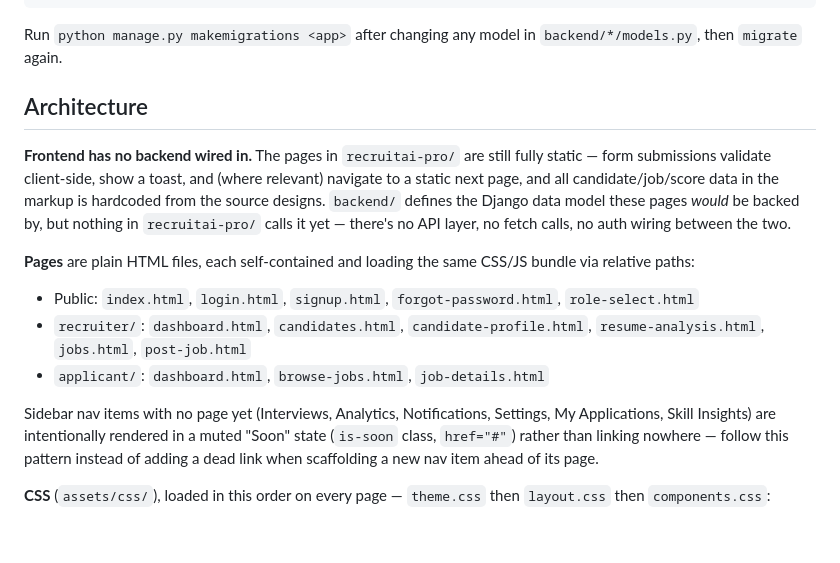
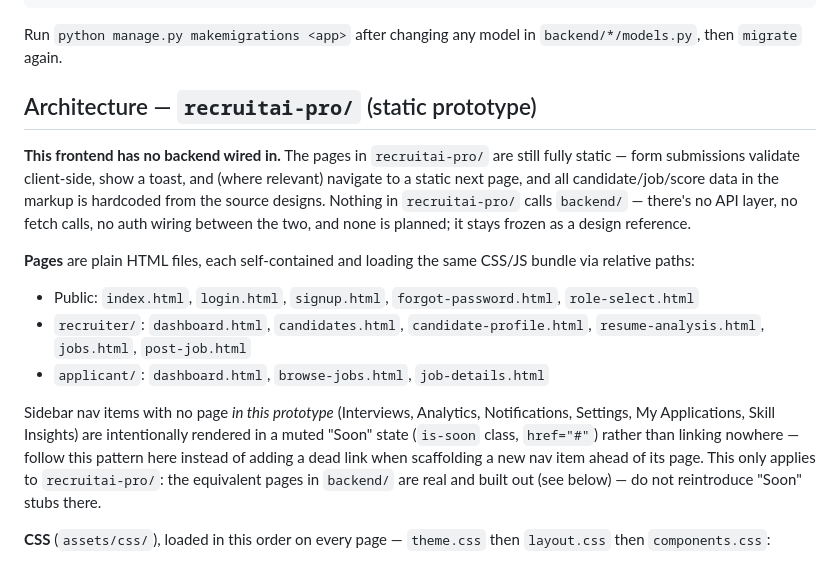
Before and after one commit to asad6426/recruitai-pro, a Markdown page: CLAUDE.md, the part around one of its changes. Drawn GitHub-style; blank space fills up the shorter version.

```diff
--- a/CLAUDE.md
+++ b/CLAUDE.md
@@ -33,16 +36,16 @@ python manage.py runserver
 Run `python manage.py makemigrations <app>` after changing any model in
 `backend/*/models.py`, then `migrate` again.
 
-## Architecture
+## Architecture — `recruitai-pro/` (static prototype)
 
-**Frontend has no backend wired in.** The pages in `recruitai-pro/` are still fully static — form submissions validate client-side, show a toast, and (where relevant) navigate to a static next page, and all candidate/job/score data in the markup is hardcoded from the source designs. `backend/` defines the Django data model these pages *would* be backed by, but nothing in `recruitai-pro/` calls it yet — there's no API layer, no fetch calls, no auth wiring between the two.
+**This frontend has no backend wired in.** The pages in `recruitai-pro/` are still fully static — form submissions validate client-side, show a toast, and (where relevant) navigate to a static next page, and all candidate/job/score data in the markup is hardcoded from the source designs. Nothing in `recruitai-pro/` calls `backend/` — there's no API layer, no fetch calls, no auth wiring between the two, and none is planned; it stays frozen as a design reference.
 
 **Pages** are plain HTML files, each self-contained and loading the same CSS/JS bundle via relative paths:
 - Public: `index.html`, `login.html`, `signup.html`, `forgot-password.html`, `role-select.html`
 - `recruiter/`: `dashboard.html`, `candidates.html`, `candidate-profile.html`, `resume-analysis.html`, `jobs.html`, `post-job.html`
 - `applicant/`: `dashboard.html`, `browse-jobs.html`, `job-details.html`
 
-Sidebar nav items with no page yet (Interviews, Analytics, Notifications, Settings, My Applications, Skill Insights) are intentionally rendered in a muted "Soon" state (`is-soon` class, `href="#"`) rather than linking nowhere — follow this pattern instead of adding a dead link when scaffolding a new nav item ahead of its page.
+Sidebar nav items with no page *in this prototype* (Interviews, Analytics, Notifications, Settings, My Applications, Skill Insights) are intentionally rendered in a muted "Soon" state (`is-soon` class, `href="#"`) rather than linking nowhere — follow this pattern here instead of adding a dead link when scaffolding a new nav item ahead of its page. This only applies to `recruitai-pro/`: the equivalent pages in `backend/` are real and built out (see below) — do not reintroduce "Soon" stubs there.
 
 **CSS** (`assets/css/`), loaded in this order on every page — `theme.css` then `layout.css` then `components.css`:
 - `theme.css` — all design tokens (color, spacing, radius) as CSS custom properties, plus Bootstrap variable overrides (`--bs-primary`, `--bs-body-bg`, etc.) and the `[data-bs-theme="dark"]` remap of the same tokens. To rebrand or retheme, edit tokens here only — nothing downstream hardcodes a color, and dark mode stays in sync automatically because it reuses the same token names.
```
Also changed, not shown: other parts of CLAUDE.md (+52 -2 lines), README.md (added, +153 -0 lines), backend/README.md (+27 -11 lines).
